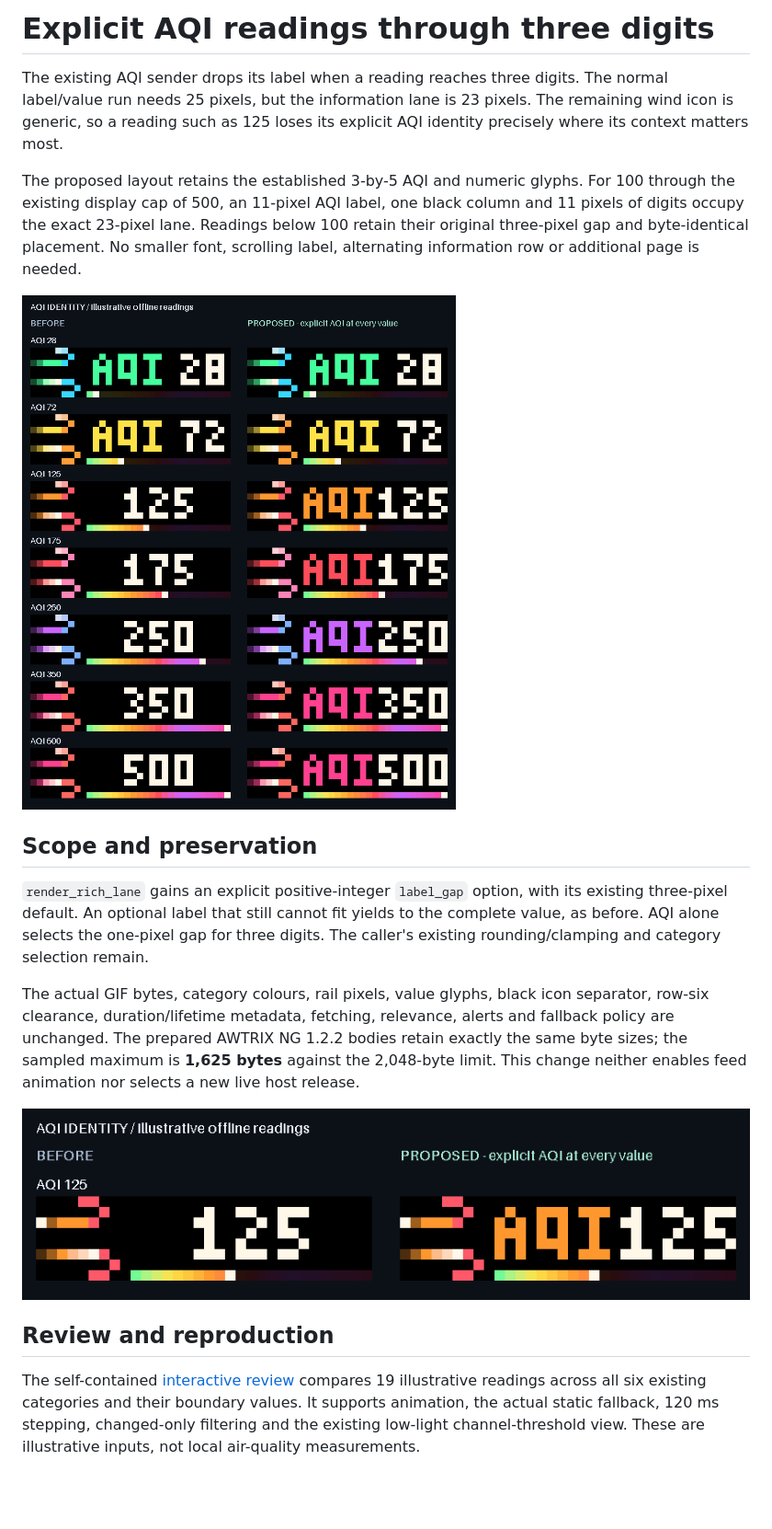
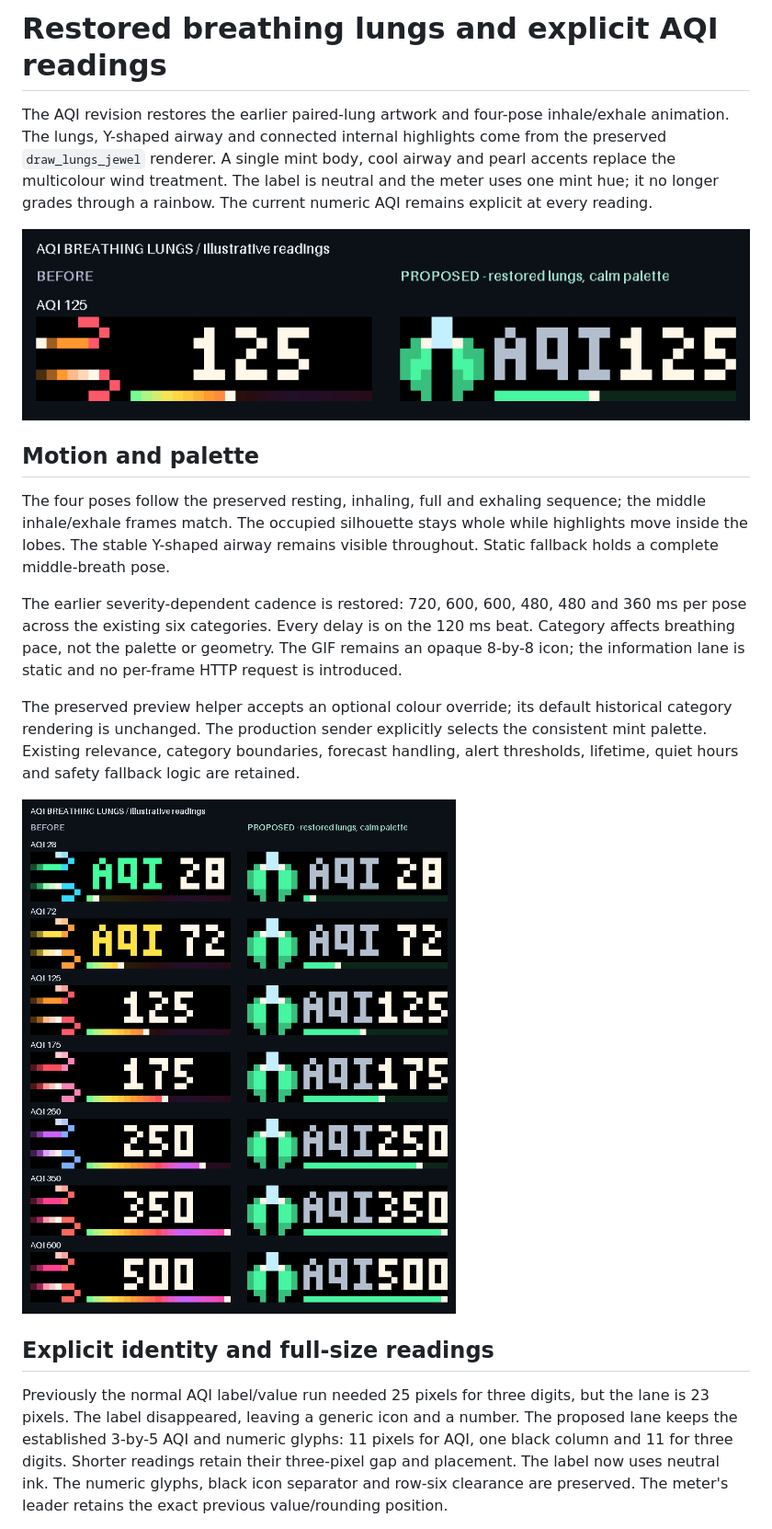
Before and after one commit to The-Osprey1/DriftMatrix, a Markdown page: AQI_READABILITY.md, the part around one of its changes. Shown at 92% size. GitHub-like rendering; pictures changed too: docs/aqi-reading/comparison.gif (deleted), docs/aqi-reading/comparison.png (deleted), docs/aqi-reading/lungs-comparison.gif (added); blank space fills up the shorter version.

Commit message:
Restore breathing lungs and a consistent AQI palette

```diff
--- a/AQI_READABILITY.md
+++ b/AQI_READABILITY.md
@@ -1,40 +1,42 @@
-# Explicit AQI readings through three digits
+# Restored breathing lungs and explicit AQI readings
 
-The existing AQI sender drops its label when a reading reaches three digits.
-The normal label/value run needs 25 pixels, but the information lane is 23 pixels.
-The remaining wind icon is generic, so a reading such as 125 loses its explicit
-AQI identity precisely where its context matters most.
+The AQI revision restores the earlier paired-lung artwork and four-pose
+inhale/exhale animation. The lungs, Y-shaped airway and connected internal
+highlights come from the preserved `draw_lungs_jewel` renderer. A single mint
+body, cool airway and pearl accents replace the multicolour wind treatment.
+The label is neutral and the meter uses one mint hue; it no longer grades
+through a rainbow. The current numeric AQI remains explicit at every reading.
 
-The proposed layout retains the established 3-by-5 AQI and numeric glyphs.
-For 100 through the existing display cap of 500, an 11-pixel AQI label, one black
-column and 11 pixels of digits occupy the exact 23-pixel lane. Readings below
-100 retain their original three-pixel gap and byte-identical placement. No
-smaller font, scrolling label, alternating information row or additional page is
-needed.
+![Current and restored lungs](docs/aqi-reading/lungs-comparison.gif)
 
-![Current and proposed static readings](docs/aqi-reading/comparison.png)
+## Motion and palette
 
-## Scope and preservation
+The four poses follow the preserved resting, inhaling, full and exhaling
+sequence; the middle inhale/exhale frames match. The occupied silhouette stays
+whole while highlights move inside the lobes. The stable Y-shaped airway remains
+visible throughout. Static fallback holds a complete middle-breath pose.
 
-`render_rich_lane` gains an explicit positive-integer `label_gap` option, with
-its existing three-pixel default. An optional label that still cannot fit yields
-to the complete value, as before. AQI alone selects the one-pixel gap for three
-digits. The caller's existing rounding/clamping and category selection remain.
+The earlier severity-dependent cadence is restored: 720, 600, 600, 480, 480 and
+360 ms per pose across the existing six categories. Every delay is on the
+120 ms beat. Category affects breathing pace, not the palette or geometry.
+The GIF remains an opaque 8-by-8 icon; the information lane is static and no
+per-frame HTTP request is introduced.
 
-The actual GIF bytes, category colours, rail pixels, value glyphs, black icon
-separator, row-six clearance, duration/lifetime metadata, fetching, relevance,
-alerts and fallback policy are unchanged. The prepared AWTRIX NG 1.2.2 bodies
-retain exactly the same byte sizes; the sampled maximum is **1,625 bytes** against
-the 2,048-byte limit. This change neither enables feed animation nor selects a
-new live host release.
+The preserved preview helper accepts an optional colour override; its default
+historical category rendering is unchanged. The production sender explicitly
+selects the consistent mint palette. Existing relevance, category boundaries,
+forecast handling, alert thresholds, lifetime, quiet hours and safety fallback
+logic are retained.
 
-![Actual timed payload comparison, AQI 125](docs/aqi-reading/comparison.gif)
+![All categories and the display cap](docs/aqi-reading/lungs-comparison.png)
 
-## Review and reproduction
+## Explicit identity and full-size readings
 
-The self-contained [interactive review](docs/aqi-reading/index.html) compares 19
-illustrative readings across all six existing categories and their boundary
-values. It supports animation, the actual static fallback, 120 ms stepping,
-changed-only filtering and the existing low-light channel-threshold view.
-These are illustrative inputs, not local air-quality measurements.
+Previously the normal AQI label/value run needed 25 pixels for three digits,
+but the lane is 23 pixels. The label disappeared, leaving a generic icon and a
+number. The proposed lane keeps the established 3-by-5 AQI and numeric glyphs:
+11 pixels for AQI, one black column and 11 for three digits. Shorter readings
+retain their three-pixel gap and placement. The label now uses neutral ink.
+The numeric glyphs, black icon separator and row-six clearance are preserved.
+The meter's leader retains the exact previous value/rounding position.
 
```
Also changed, not shown: other parts of AQI_READABILITY.md (+43 -28 lines), APP_OVERHAUL.md (+11 -10 lines), docs/aqi-reading/low-light.png (deleted), docs/aqi-reading/lungs-low-light.png (added), 9 other files.
